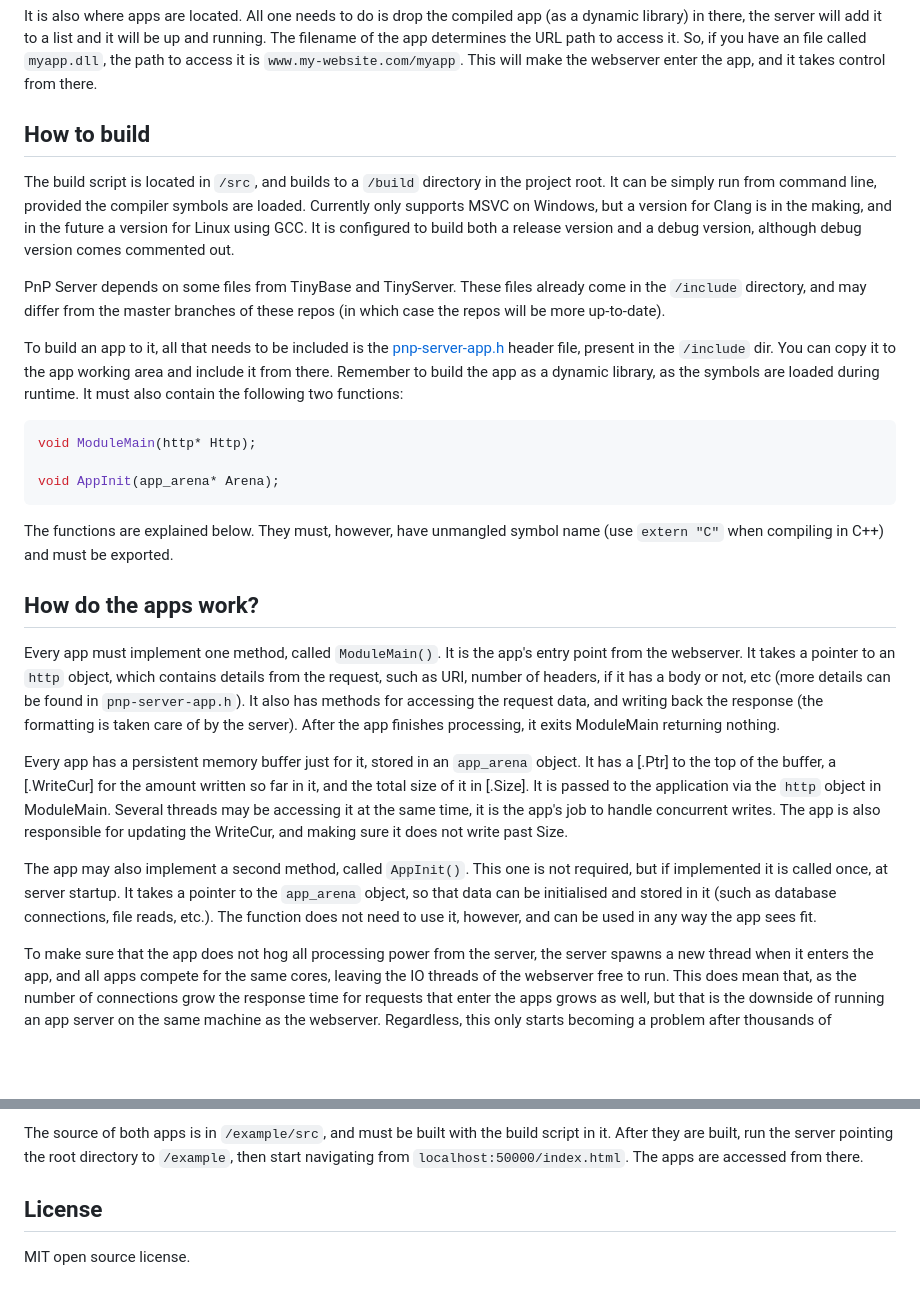
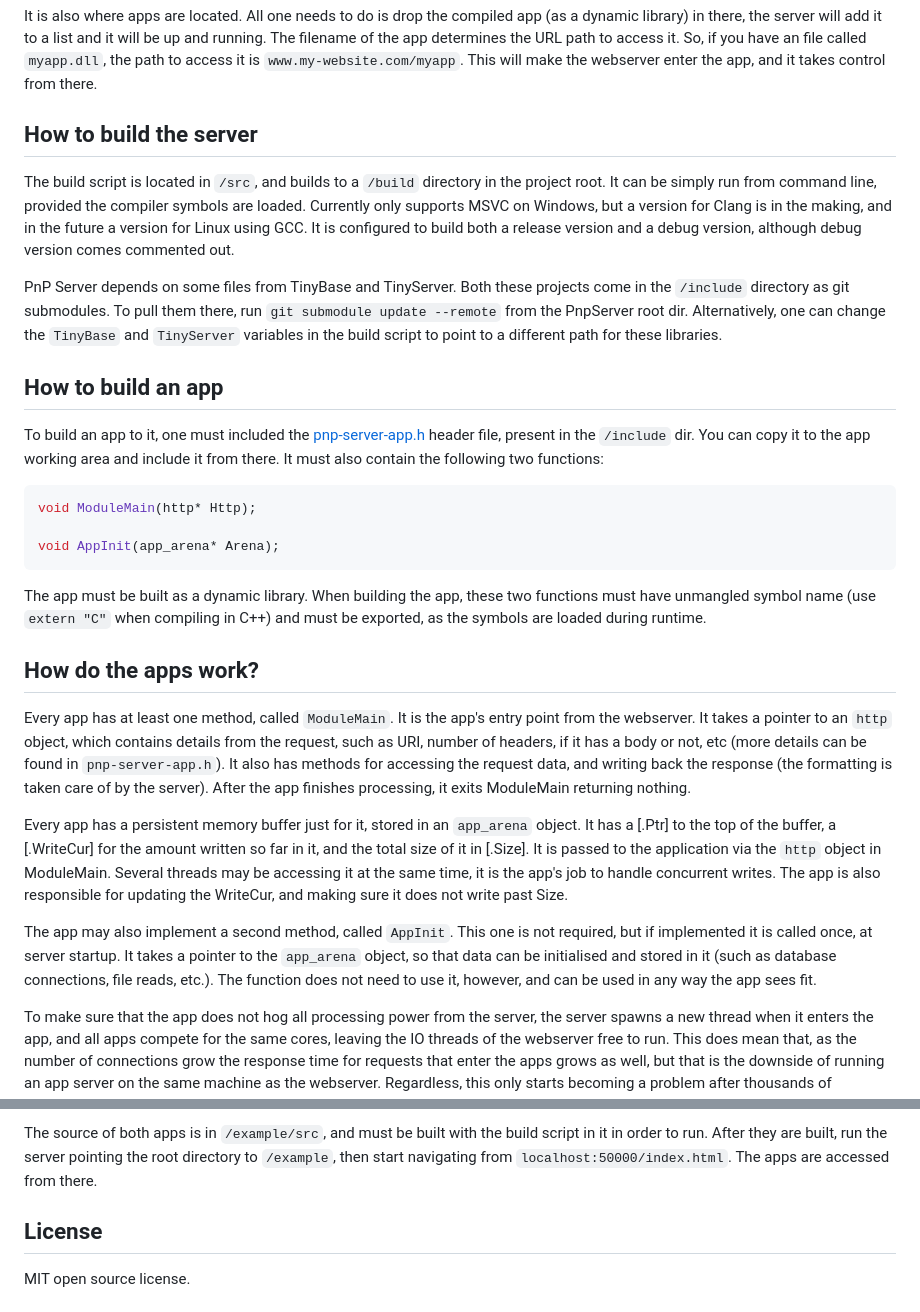
Before and after one commit to robertofig/PnpServer, a Markdown page: README.md, 2 parts joined by grey strips. Drawn GitHub-style; blank space fills up the shorter version.

Commit message:
Updated build instructions

````diff
--- a/README.md
+++ b/README.md
@@ -16,13 +16,15 @@ The root dir is where everything happens. It must have a folder called `wwwroot`
 
 It is also where apps are located. All one needs to do is drop the compiled app (as a dynamic library) in there, the server will add it to a list and it will be up and running. The filename of the app determines the URL path to access it. So, if you have an file called `myapp.dll`, the path to access it is `www.my-website.com/myapp`. This will make the webserver enter the app, and it takes control from there.
 
-## How to build
+## How to build the server
 
 The build script is located in `/src`, and builds to a `/build` directory in the project root. It can be simply run from command line, provided the compiler symbols are loaded. Currently only supports MSVC on Windows, but a version for Clang is in the making, and in the future a version for Linux using GCC. It is configured to build both a release version and a debug version, although debug version comes commented out.
 
-PnP Server depends on some files from TinyBase and TinyServer. These files already come in the `/include` directory, and may differ from the master branches of these repos (in which case the repos will be more up-to-date).
+PnP Server depends on some files from TinyBase and TinyServer. Both these projects come in the `/include` directory as git submodules. To pull them there, run `git submodule update --remote` from the PnpServer root dir. Alternatively, one can change the `TinyBase` and `TinyServer` variables in the build script to point to a different path for these libraries.
 
-To build an app to it, all that needs to be included is the [pnp-server-app.h](src/pnp-server-app.h) header file, present in the `/include` dir. You can copy it to the app working area and include it from there. Remember to build the app as a dynamic library, as the symbols are loaded during runtime. It must also contain the following two functions:
+## How to build an app
+
+To build an app to it, one must included the [pnp-server-app.h](src/pnp-server-app.h) header file, present in the `/include` dir. You can copy it to the app working area and include it from there. It must also contain the following two functions:
 
 ```c
 void ModuleMain(http* Http);
@@ -30,15 +32,15 @@ void ModuleMain(http* Http);
 void AppInit(app_arena* Arena);
 ```
 
-The functions are explained below. They must, however, have unmangled symbol name (use `extern "C"` when compiling in C++) and must be exported.
+The app must be built as a dynamic library. When building the app, these two functions must have unmangled symbol name (use `extern "C"` when compiling in C++) and must be exported, as the symbols are loaded during runtime.
 
 ## How do the apps work?
 
-Every app must implement one method, called `ModuleMain()`. It is the app's entry point from the webserver. It takes a pointer to an `http` object, which contains details from the request, such as URI, number of headers, if it has a body or not, etc (more details can be found in `pnp-server-app.h`). It also has methods for accessing the request data, and writing back the response (the formatting is taken care of by the server). After the app finishes processing, it exits ModuleMain returning nothing.
+Every app has at least one method, called `ModuleMain`. It is the app's entry point from the webserver. It takes a pointer to an `http` object, which contains details from the request, such as URI, number of headers, if it has a body or not, etc (more details can be found in `pnp-server-app.h`). It also has methods for accessing the request data, and writing back the response (the formatting is taken care of by the server). After the app finishes processing, it exits ModuleMain returning nothing.
 
 Every app has a persistent memory buffer just for it, stored in an `app_arena` object. It has a [.Ptr] to the top of the buffer, a [.WriteCur] for the amount written so far in it, and the total size of it in [.Size]. It is passed to the application via the `http` object in ModuleMain. Several threads may be accessing it at the same time, it is the app's job to handle concurrent writes. The app is also responsible for updating the WriteCur, and making sure it does not write past Size.
 
-The app may also implement a second method, called `AppInit()`. This one is not required, but if implemented it is called once, at server startup. It takes a pointer to the `app_arena` object, so that data can be initialised and stored in it (such as database connections, file reads, etc.). The function does not need to use it, however, and can be used in any way the app sees fit.
+The app may also implement a second method, called `AppInit`. This one is not required, but if implemented it is called once, at server startup. It takes a pointer to the `app_arena` object, so that data can be initialised and stored in it (such as database connections, file reads, etc.). The function does not need to use it, however, and can be used in any way the app sees fit.
 
 To make sure that the app does not hog all processing power from the server, the server spawns a new thread when it enters the app, and all apps compete for the same cores, leaving the IO threads of the webserver free to run. This does mean that, as the number of connections grow the response time for requests that enter the apps grows as well, but that is the downside of running an app server on the same machine as the webserver. Regardless, this only starts becoming a problem after thousands of concurrent connections.
 
@@ -51,5 +53,5 @@ The `/example` folder contains a working example of a website with two apps:
 
-The source of both apps is in `/example/src`, and must be built with the build script in it. After they are built, run the server pointing the root directory to `/example`, then start navigating from `localhost:50000/index.html`. The apps are accessed from there.
+The source of both apps is in `/example/src`, and must be built with the build script in it in order to run. After they are built, run the server pointing the root directory to `/example`, then start navigating from `localhost:50000/index.html`. The apps are accessed from there.
 
 ## License
 
````
Also changed, not shown: other parts of README.md (+2 -2 lines).
